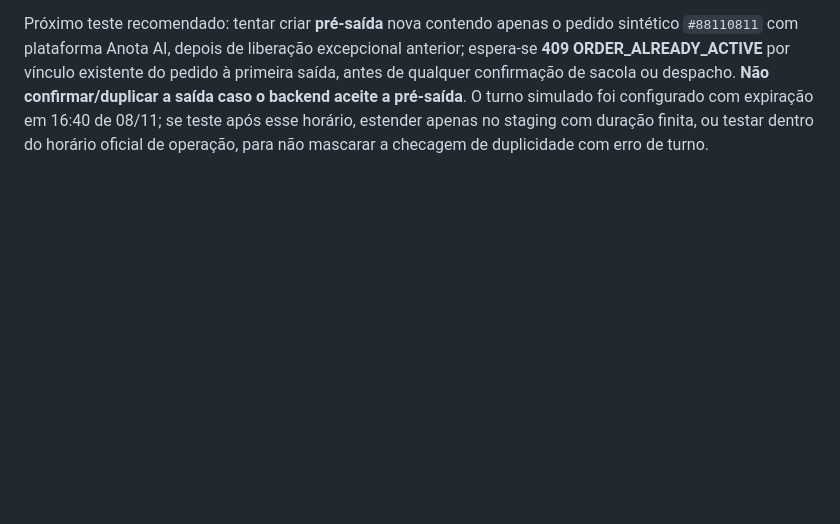
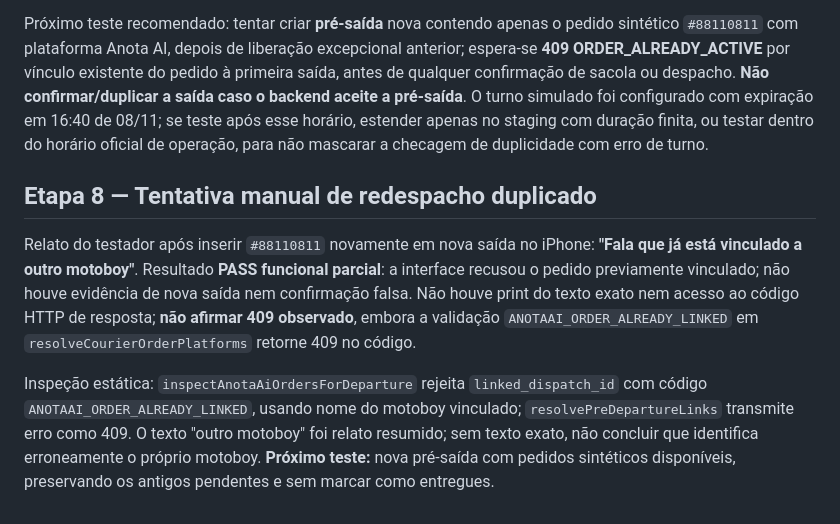
Before and after one commit to otaviozika/depachamoto, a Markdown page: docs/mobile-pilot/RELATO_NAVEGACAO_20261108.md, the part around the change. Rendered like a GitHub page; blank space fills up the shorter version.

Commit message:
docs(staging): capture manual duplicate-redelivery rejection and clarify backend evidence limits

```diff
--- a/docs/mobile-pilot/RELATO_NAVEGACAO_20261108.md
+++ b/docs/mobile-pilot/RELATO_NAVEGACAO_20261108.md
@@ -120,3 +120,9 @@ Capturas fornecidas pelo testador em **08/11/2026 às 16:39** (iPhone / staging)
 Após atualização do staging no commit `408eed835af0057e2610530dd304a6fc223ffb97`, testador confirmou em conversa **"Agora está pendente de confirmação"**. **PASS manual** para troca do rótulo antes incorreto `AGUARDANDO iFOOD` por `PENDENTE DE CONFIRMAÇÃO` em pedido Anota AI. O relato não confirma auditoria no servidor; os testes de segurança e criação duplicada permanecem distintos.
 
 Próximo teste recomendado: tentar criar **pré-saída** nova contendo apenas o pedido sintético `#88110811` com plataforma Anota AI, depois de liberação excepcional anterior; espera-se **409 ORDER_ALREADY_ACTIVE** por vínculo existente do pedido à primeira saída, antes de qualquer confirmação de sacola ou despacho. **Não confirmar/duplicar a saída caso o backend aceite a pré-saída**. O turno simulado foi configurado com expiração em 16:40 de 08/11; se teste após esse horário, estender apenas no staging com duração finita, ou testar dentro do horário oficial de operação, para não mascarar a checagem de duplicidade com erro de turno.
+
+## Etapa 8 — Tentativa manual de redespacho duplicado
+
+Relato do testador após inserir `#88110811` novamente em nova saída no iPhone: **"Fala que já está vinculado a outro motoboy"**. Resultado **PASS funcional parcial**: a interface recusou o pedido previamente vinculado; não houve evidência de nova saída nem confirmação falsa. Não houve print do texto exato nem acesso ao código HTTP de resposta; **não afirmar 409 observado**, embora a validação `ANOTAAI_ORDER_ALREADY_LINKED` em `resolveCourierOrderPlatforms` retorne 409 no código.
+
+Inspeção estática: `inspectAnotaAiOrdersForDeparture` rejeita `linked_dispatch_id` com código `ANOTAAI_ORDER_ALREADY_LINKED`, usando nome do motoboy vinculado; `resolvePreDepartureLinks` transmite erro como 409. O texto "outro motoboy" foi relato resumido; sem texto exato, não concluir que identifica erroneamente o próprio motoboy. **Próximo teste:** nova pré-saída com pedidos sintéticos disponíveis, preservando os antigos pendentes e sem marcar como entregues.
```
